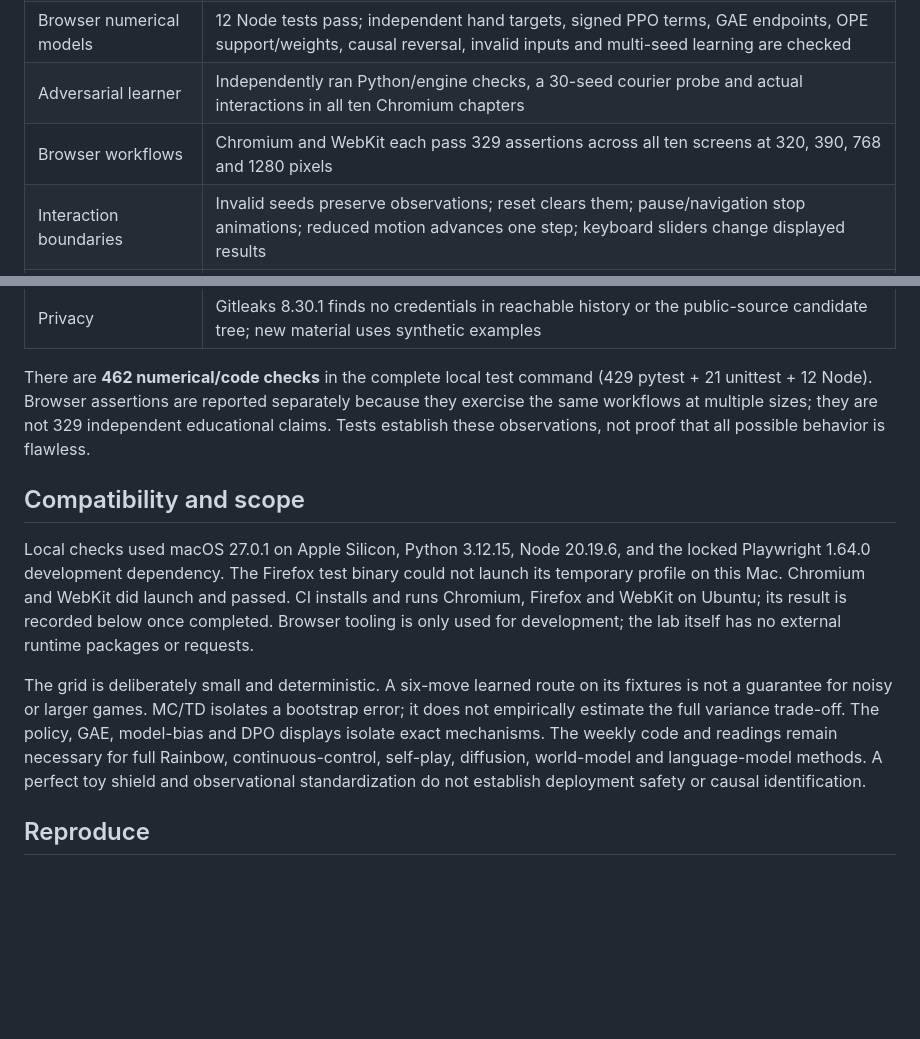
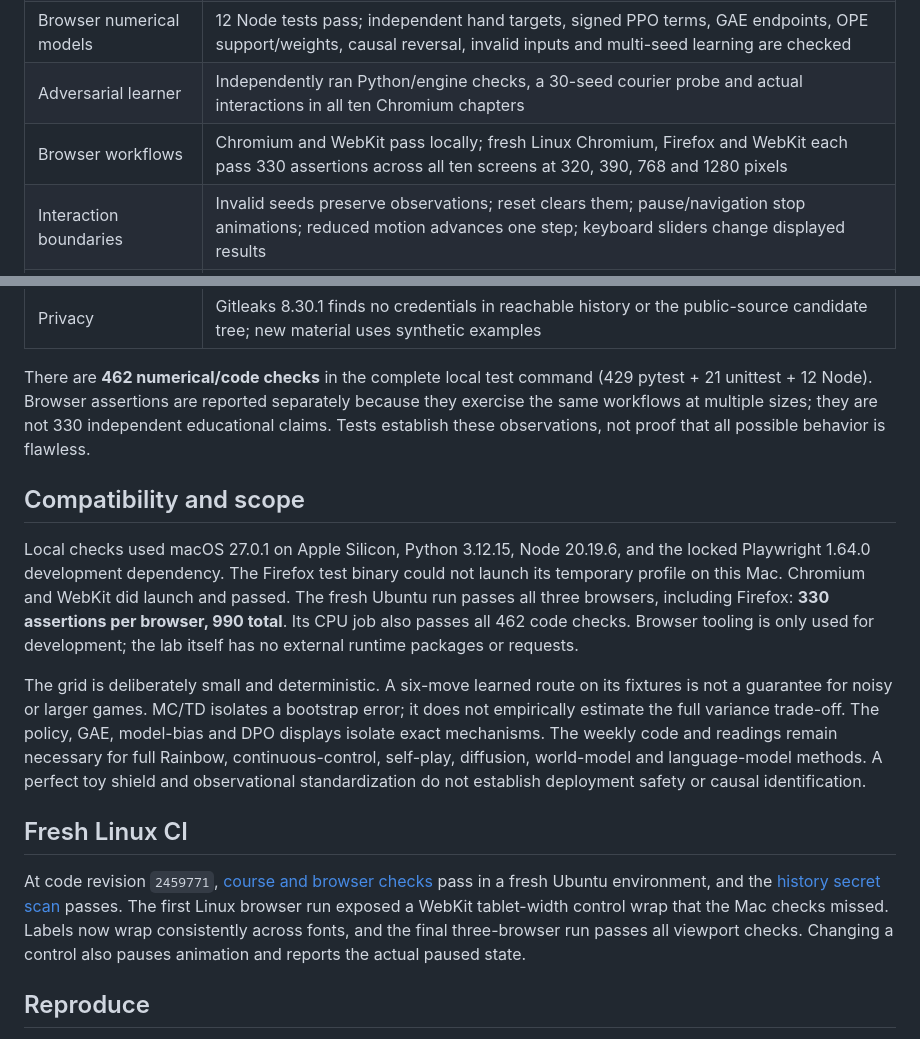
Before and after one commit to samuel-zhang01/STUDY-RL, a Markdown page: docs/INTERACTIVE_VALIDATION.md, 2 parts joined by grey strips. Drawn GitHub-style; blank space fills up the shorter version.

Commit message:
Record passing three-browser Linux validation and learner scores

```diff
--- a/docs/INTERACTIVE_VALIDATION.md
+++ b/docs/INTERACTIVE_VALIDATION.md
@@ -16,7 +16,7 @@ not results from a human learning study.
 | New Python projects | 21 standard-library tests pass; terminal/cutoff semantics, shielding, logged support, deterministic fixtures and CLI error behavior are checked |
 | Browser numerical models | 12 Node tests pass; independent hand targets, signed PPO terms, GAE endpoints, OPE support/weights, causal reversal, invalid inputs and multi-seed learning are checked |
 | Adversarial learner | Independently ran Python/engine checks, a 30-seed courier probe and actual interactions in all ten Chromium chapters |
-| Browser workflows | Chromium and WebKit each pass 329 assertions across all ten screens at 320, 390, 768 and 1280 pixels |
+| Browser workflows | Chromium and WebKit pass locally; fresh Linux Chromium, Firefox and WebKit each pass 330 assertions across all ten screens at 320, 390, 768 and 1280 pixels |
 | Interaction boundaries | Invalid seeds preserve observations; reset clears them; pause/navigation stop animations; reduced motion advances one step; keyboard sliders change displayed results |
 | Logs and navigation | Exported JSON matches the visible seed/probabilities/200-row dataset; all chapter/footer course links return HTTP 200; no third-party requests or page exceptions |
 | Visual inspection | Desktop courier game and narrow PPO/GAE layout inspected; probability axes remain within 0–1, PPO uses its actual objective range, optional GAE stays hidden initially |
@@ -26,7 +26,7 @@ not results from a human learning study.
 
 There are **462 numerical/code checks** in the complete local test command
 (429 pytest + 21 unittest + 12 Node). Browser assertions are reported separately
-because they exercise the same workflows at multiple sizes; they are not 329
+because they exercise the same workflows at multiple sizes; they are not 330
 independent educational claims. Tests establish these observations, not proof
 that all possible behavior is flawless.
 
@@ -35,8 +35,8 @@ that all possible behavior is flawless.
 Local checks used macOS 27.0.1 on Apple Silicon, Python 3.12.15, Node 20.19.6,
 and the locked Playwright 1.64.0 development dependency. The Firefox test binary
 could not launch its temporary profile on this Mac. Chromium and WebKit did
-launch and passed. CI installs and runs Chromium, Firefox and WebKit on Ubuntu;
-its result is recorded below once completed. Browser tooling is only used for
+launch and passed. The fresh Ubuntu run passes all three browsers, including Firefox: **330
+assertions per browser, 990 total**. Its CPU job also passes all 462 code checks. Browser tooling is only used for
 development; the lab itself has no external runtime packages or requests.
 
 The grid is deliberately small and deterministic. A six-move learned route on
@@ -47,6 +47,15 @@ weekly code and readings remain necessary for full Rainbow, continuous-control,
 self-play, diffusion, world-model and language-model methods. A perfect toy
 shield and observational standardization do not establish deployment safety
 or causal identification.
+
+## Fresh Linux CI
+
+At code revision `2459771`, [course and browser checks](https://github.com/samuel-zhang01/STUDY-RL/actions/runs/37979911086)
+pass in a fresh Ubuntu environment, and the [history secret scan](https://github.com/samuel-zhang01/STUDY-RL/actions/runs/37979911129)
+passes. The first Linux browser run exposed a WebKit tablet-width control
+wrap that the Mac checks missed. Labels now wrap consistently across fonts,
+and the final three-browser run passes all viewport checks. Changing a
+control also pauses animation and reports the actual paused state.
 
 ## Reproduce
 
```
Also changed, not shown: README.md (+1 -1 lines), docs/INDEX.md (+1 -0 lines).
